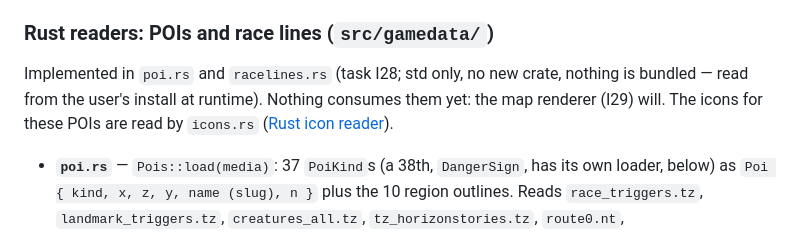
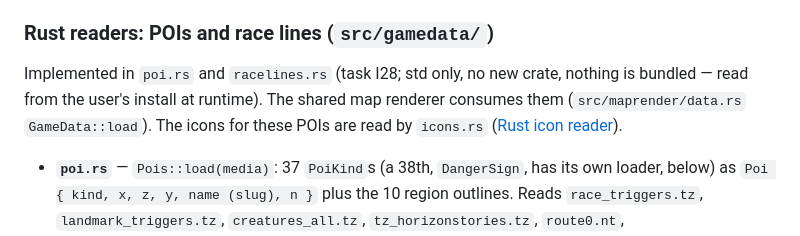
Before and after one commit to Ritze03/ForzaTelemetryV3, a Markdown page: docs/game-data/fh6-game-files.md, the part around the change. Rendered like a GitHub page.

```diff
--- a/docs/game-data/fh6-game-files.md
+++ b/docs/game-data/fh6-game-files.md
@@ -373,7 +373,7 @@ Start positions come from the `RVAN` block below, **not** from `race_triggers.tz
 ### Rust readers: POIs and race lines (`src/gamedata/`)
 
 Implemented in `poi.rs` and `racelines.rs` (task I28; std only, no new crate, nothing is bundled — read from the
-user's install at runtime). Nothing consumes them yet: the map renderer (I29) will. The icons for these POIs are read by
+user's install at runtime). The shared map renderer consumes them (`src/maprender/data.rs` `GameData::load`). The icons for these POIs are read by
 `icons.rs` ([Rust icon reader](fh6-cars-names-icons.md#rust-icon-reader-srcgamedataiconsrs-srcgamedatabc7rs-i28b)).
 
 - **`poi.rs`** — `Pois::load(media)`: 37 `PoiKind`s (a 38th, `DangerSign`, has its own loader, below) as `Poi { kind, x, z, y, name (slug), n }` plus the 10 region outlines.
```
Also changed, not shown: docs/architecture/overview.md (+1 -1 lines), docs/meta/TERMINOLOGY.md (+1 -1 lines).
